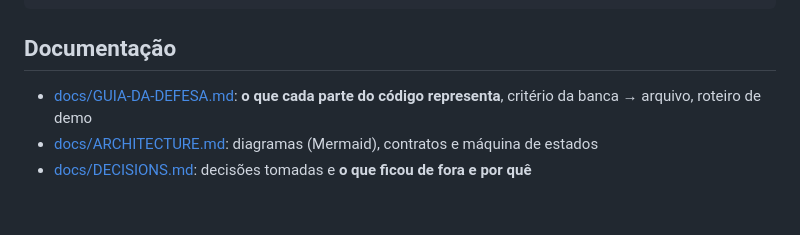
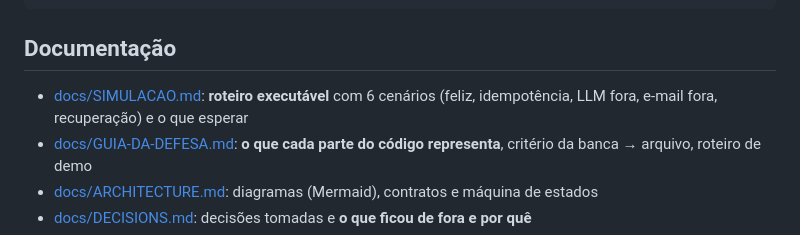
Before and after one commit to alexandredevelop2015-create/celco-grade-report-dispatcher, a Markdown page: README.md, the part around the change. GitHub-like rendering; blank space fills up the shorter version.

Commit message:
docs: roteiro de simulação passo a passo com 6 cenários e esclarecimento CLI vs endpoint
Co-Authored-By: Claude Sonnet 5.5 <noreply@anthropic.com>

```diff
--- a/README.md
+++ b/README.md
@@ -111,6 +111,7 @@ docs/            arquitetura, decisões, escala e roteiro do debriefing
 
 ## Documentação
 
+- [docs/SIMULACAO.md](docs/SIMULACAO.md): **roteiro executável** com 6 cenários (feliz, idempotência, LLM fora, e-mail fora, recuperação) e o que esperar
 - [docs/GUIA-DA-DEFESA.md](docs/GUIA-DA-DEFESA.md): **o que cada parte do código representa**, critério da banca → arquivo, roteiro de demo
 - [docs/ARCHITECTURE.md](docs/ARCHITECTURE.md): diagramas (Mermaid), contratos e máquina de estados
 - [docs/DECISIONS.md](docs/DECISIONS.md): decisões tomadas e **o que ficou de fora e por quê**
```
Also changed, not shown: docs/SIMULACAO.md (added, +119 -0 lines).
